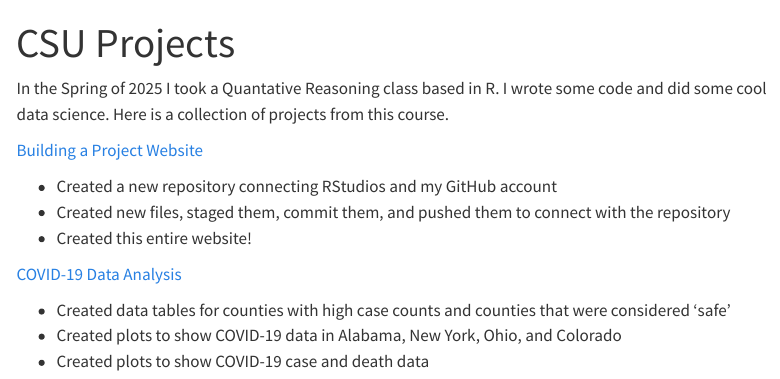
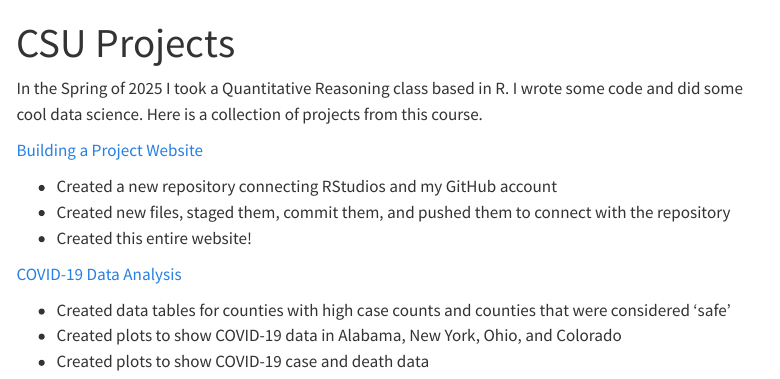
Before and after one commit to cecilysperber/cecilysperber.github.io, a Quarto document (projects.qmd): the page in a window 1100 px wide, from its top. Rendered offline with R 4.5, knitr and Pandoc in place of Quarto, with nearby package versions; menus at the side of the page are left out.

Commit message:
commit additions

```diff
--- a/projects.qmd
+++ b/projects.qmd
@@ -2,7 +2,7 @@
 title: "CSU Projects"
 ---
 
-In the Spring of 2025 I took a Quantative Reasoning class based in R. I wrote some code and did some cool data science. Here is a collection of projects from this course.
+In the Spring of 2025 I took a Quantitative Reasoning class based in R. I wrote some code and did some cool data science. Here is a collection of projects from this course.
 
 [Building a Project Website](https://cecilysperber.github.io/)
 
```
